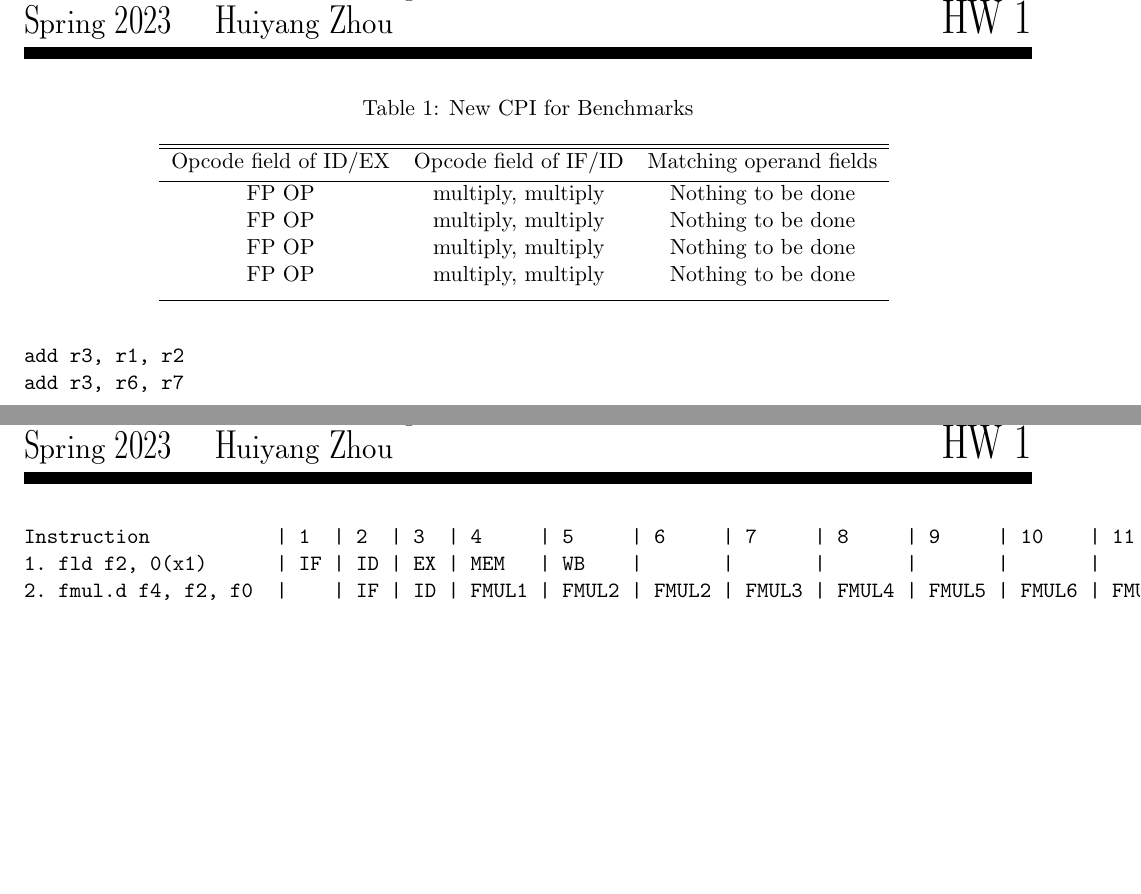
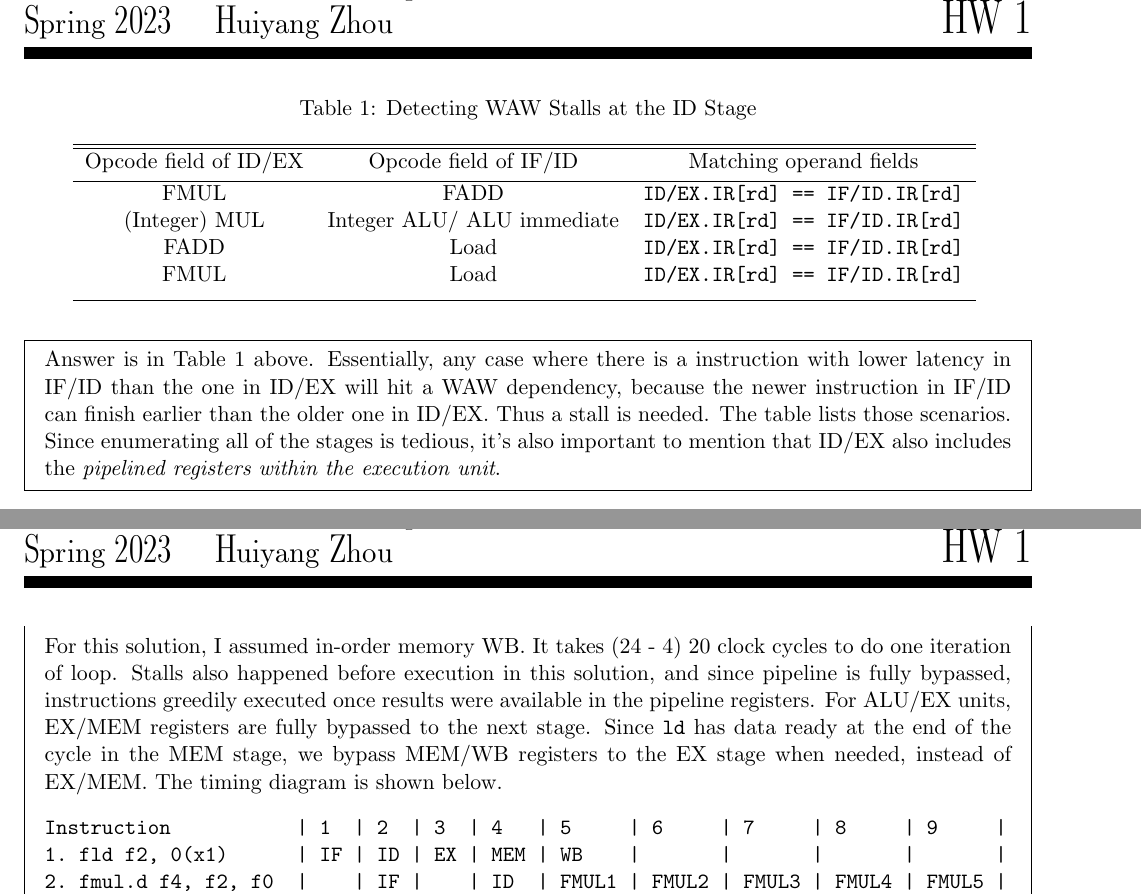
Before and after one commit to briancpark/ece786, a LaTeX problem sheet (hw/hw1.tex): two parts of pages 2 and 4 of 4, joined at a grey line, cut so that both start at the same text, the shorter picture padded with empty space. Compiled offline with pdfLaTeX.

Commit message:
finish hw1

```diff
--- a/hw/hw1.tex
+++ b/hw/hw1.tex
@@ -37,16 +38,21 @@
 
-\begin{table}[ht]
-\caption{New CPI for Benchmarks} % title of Table
+\begin{Answer}
+Answer is in Table 1 above. Essentially, any case where there is a instruction with lower latency in IF/ID than the one in ID/EX will hit a WAW dependency, because the newer instruction in IF/ID can finish earlier than the older one in ID/EX. Thus a stall is needed. The table lists those scenarios. Since enumerating all of the stages is tedious, it's also important to mention that ID/EX also includes the
+\textit{pipelined registers within the execution unit}.
+\end{Answer}
+
+\begin{table}
+\caption{Detecting WAW Stalls at the ID Stage} % title of Table
 \centering % used for centering table
 \begin{tabular}{c c c} % centered columns (4 columns)
 \hline\hline %inserts double horizontal lines
 Opcode field of ID/EX & Opcode field of IF/ID & Matching operand fields \\ [0.5ex] % inserts table
 %heading
 \hline % inserts single horizontal line
-FP OP & multiply, multiply  & Nothing to be done \\
-FP OP & multiply, multiply  & Nothing to be done \\
-FP OP & multiply, multiply  & Nothing to be done \\
-FP OP & multiply, multiply  & Nothing to be done \\
+FMUL             & FADD                       & \verb|ID/EX.IR[rd] == IF/ID.IR[rd]|  \\
+(Integer) MUL    & Integer ALU/ ALU immediate & \verb|ID/EX.IR[rd] == IF/ID.IR[rd]|  \\
+FADD             & Load                       & \verb|ID/EX.IR[rd] == IF/ID.IR[rd]|  \\
+FMUL             & Load                       & \verb|ID/EX.IR[rd] == IF/ID.IR[rd]|  \\
 [1ex] % [1ex] adds vertical space
 \hline %inserts single line
 \end{tabular}
@@ -62,8 +68,8 @@ where an example is as follows: \\
 
-\begin{verbatim}
-add r3, r1, r2
-add r3, r6, r7
-\end{verbatim}
+%\begin{verbatim}
+%%add r3, r1, r2
+%%add r3, r6, r7
+%\end{verbatim}
 
 
 
@@ -111,19 +101,8 @@ a. [20]$<$C.5$>$ For this problem, use the RISCV pipeline of Section C.5 with th
 
-% &    &    &    &       &       &       &       & &  & &  & &  & &\\
-% \verb|bnez   x3, foo      | &    &    &    &       &       &       &       & &  & &  & &  & &\\
-% [1ex] % [1ex] adds vertical space
-% \hline %inserts single line
-% \end{tabular}
-% \label{table:nonlin} % is used to refer this table in the text
-% \end{table}
+\begin{Answer}
 
-% Notes:MUST PRESUME IN ORDER WRITEBACK
-% Other things to note
-% Since they are fully bypassed, the pipeline can read the operands of the preivous instruction (EX to EX)
-% That also means that bypassing eliminates any RAW data hazards
-%
-%
-%
-%
-%
-%
+For this solution, I assumed in-order memory WB. It takes (24 - 4) 20 clock cycles to do one iteration of loop. Stalls also happened before execution in this solution, and since pipeline is fully bypassed, instructions greedily executed once results were available in the pipeline registers. For ALU/EX units, EX/MEM registers are fully bypassed to the next stage. Since \verb|ld| has data ready at the end of the cycle in the MEM stage, we bypass MEM/WB registers to the EX stage when needed, instead of EX/MEM. The timing diagram is shown below.
+\begin{verbatim}
+Instruction           | 1  | 2  | 3  | 4   | 5     | 6     | 7     | 8     | 9     |
+1. fld f2, 0(x1)      | IF | ID | EX | MEM | WB    |       |       |       |       |
+2. fmul.d f4, f2, f0  |    | IF |    | ID  | FMUL1 | FMUL2 | FMUL3 | FMUL4 | FMUL5 |
@@ -130,5 +116 @@ a. [20]$<$C.5$>$ For this problem, use the RISCV pipeline of Section C.5 with th
 
-\begin{verbatim}
-Instruction           | 1  | 2  | 3  | 4     | 5     | 6     | 7     | 8     | 9     | 10    | 11    | 12  | 13    | 14  | 15  | 16  | 17  | 18  | 19  | 20 |
-1. fld f2, 0(x1)      | IF | ID | EX | MEM   | WB    |       |       |       |       |       |       |     |       |     |     |     |     |     |     |    |
-2. fmul.d f4, f2, f0  |    | IF | ID | FMUL1 | FMUL2 | FMUL2 | FMUL3 | FMUL4 | FMUL5 | FMUL6 | FMUL7 | MEM | WB    |     |     |     |     |     |     |    |
```
Also changed, not shown: hw/hw1.pdf, hw/hw1.tex (64 more changed lines).
